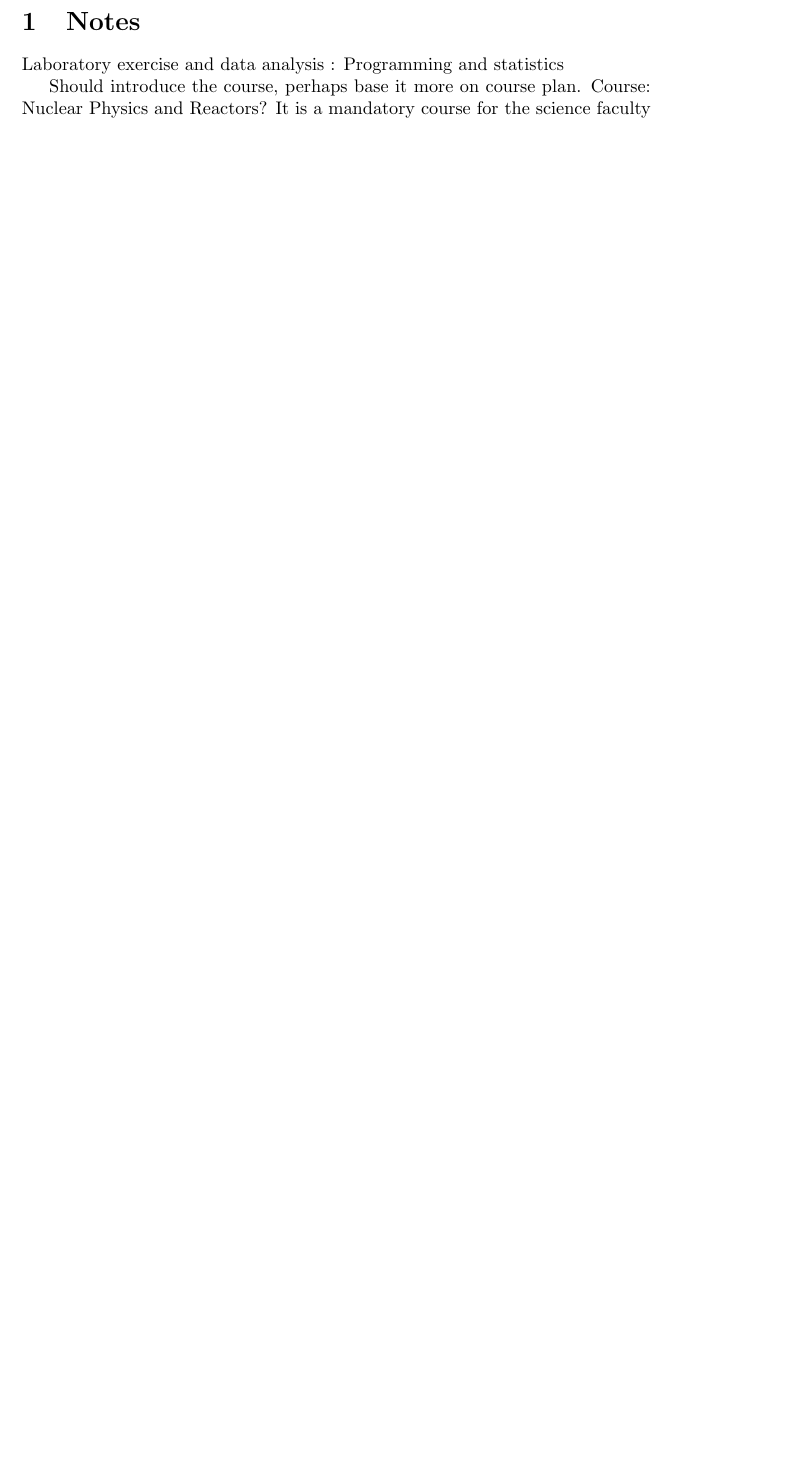
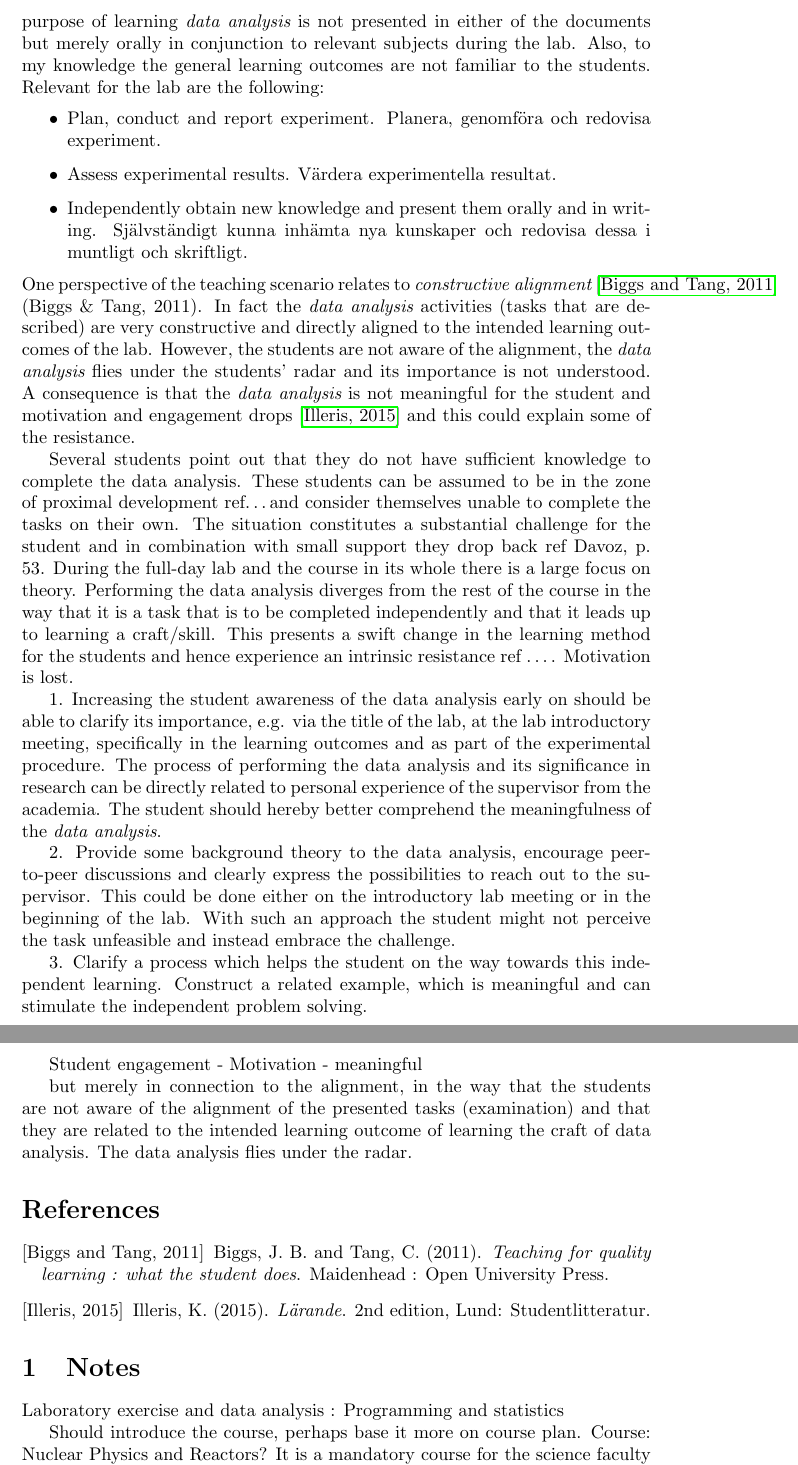
Before and after one commit to ASamarkRoth/Pedagogy, a LaTeX document (reflektionsuppgift/main.tex): part of page 1 of 3 before the commit and two parts of pages 2 and 3 of 5 after it, the two joined at a grey line, cut at the place of the change, the shorter picture padded with empty space. Compiled offline with pdfLaTeX.

Commit message:
Now before trimming the doc reflektionsuppgift.

```diff
--- a/reflektionsuppgift/main.tex
+++ b/reflektionsuppgift/main.tex
@@ -50,7 +59,49 @@ Here mention: course plan, lab docs \dots
+However, the purpose of learning {\it data analysis} is not presented in either of the documents but merely orally in conjunction to relevant subjects during the lab.
+Also, to my knowledge the general learning outcomes are not familiar to the students.
+Relevant for the lab are the following:
+\begin{itemize}
+  \item Plan, conduct and report experiment. Planera, genomföra och redovisa experiment.
+  \item Assess experimental results. Värdera experimentella resultat.
+  \item Independently obtain new knowledge and present them orally and in writing. Självständigt kunna inhämta nya kunskaper och redovisa dessa i muntligt och skriftligt.
+\end{itemize}
+One perspective of the teaching scenario relates to {\it constructive alignment} \cite{biggs} (Biggs \& Tang, 2011).
+In fact the {\it data analysis} activities (tasks that are described) are very constructive and directly aligned to the intended learning outcomes of the lab.
+However, the students are not aware of the alignment, the {\it data analysis} flies under the students' radar and its importance is not understood.
+A consequence is that the {\it data analysis} is not meaningful for the student and motivation and engagement drops \cite{illeris} and this could explain some of the resistance.
+
+Several students point out that they do not have sufficient knowledge to complete the data analysis.
+These students can be assumed to be in the zone of proximal development ref\dots and consider themselves unable to complete the tasks on their own.
+The situation constitutes a substantial challenge for the student and in combination with small support they drop back ref Davoz, p. 53.
+During the full-day lab and the course in its whole there is a large focus on theory.
+Performing the data analysis diverges from the rest of the course in the way that it is a task that is to be completed independently and that it leads up to learning a craft/skill.
+This presents a swift change in the learning method for the students and hence experience an intrinsic resistance ref \dots.
+Motivation is lost.
+
+
+1. Increasing the student awareness of the data analysis early on should be able to clarify its importance, e.g. via the title of the lab, at the lab introductory meeting, specifically in the learning outcomes and as part of the experimental procedure.
+The process of performing the data analysis and its significance in research can be directly related to personal experience of the supervisor from the academia.
+The student should hereby better comprehend the meaningfulness of the {\it data analysis}.
+
+2. Provide some background theory to the data analysis, encourage peer-to-peer discussions and clearly express the possibilities to reach out to the supervisor.
+This could be done either on the introductory lab meeting or in the beginning of the lab.
+With such an approach the student might not perceive the task unfeasible and instead embrace the challenge.
+
+3. Clarify a process which helps the student on the way towards this independent learning.
+Construct a related example, which is meaningful and can stimulate the independent problem solving.
+
+
+Student engagement - Motivation - meaningful
 
 
 
 
+but merely in connection to the alignment, in the way that the students are not aware of the alignment of the presented tasks (examination) and that they are related to the intended learning outcome of learning the craft of data analysis.
+The data analysis flies under the radar.
+
+\bibliographystyle{apalike}
+\bibliography{ref}
+
+%\printbibliography
 
 
 
```
Also changed, not shown: reflektionsuppgift/main-blx.bib (added, +11 -0 lines), reflektionsuppgift/ref.bib (added, +17 -0 lines), reflektionsuppgift/main.bbl (added), reflektionsuppgift/main.pdf, reflektionsuppgift/main.tex (16 more changed lines), 5 other files.
